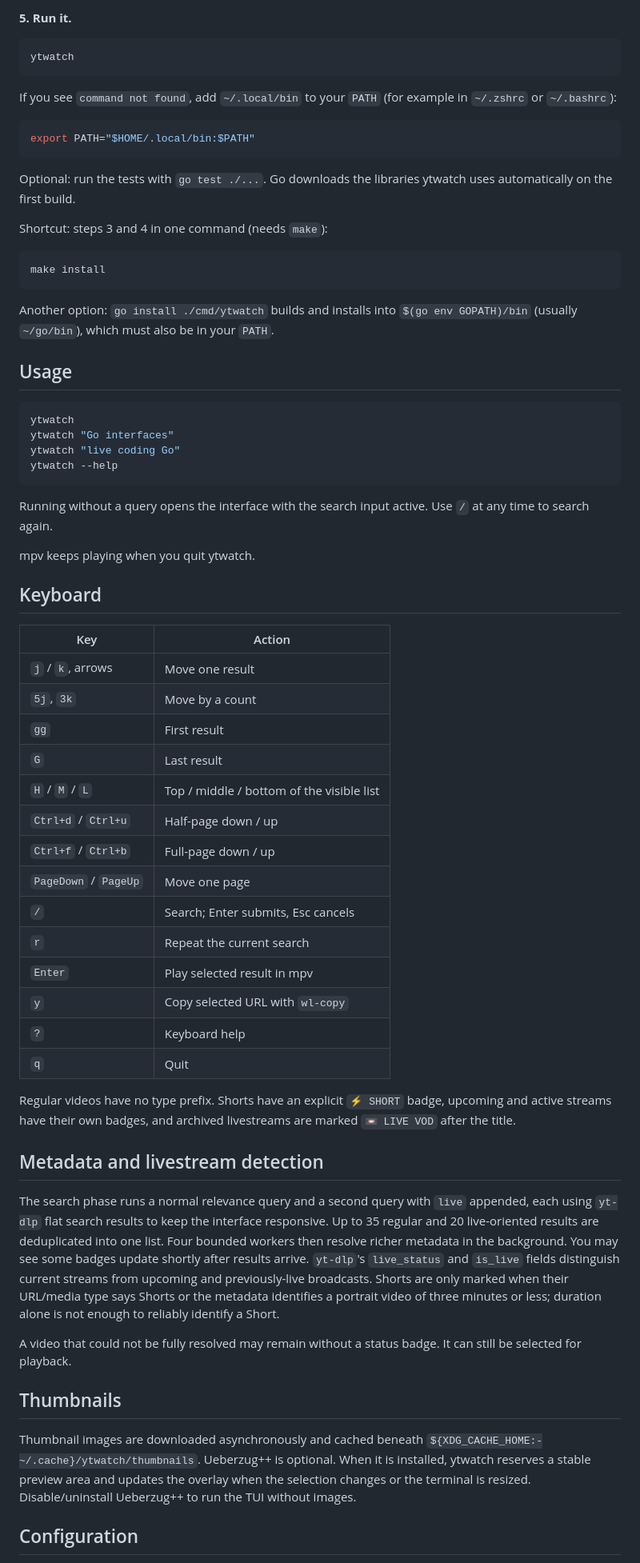
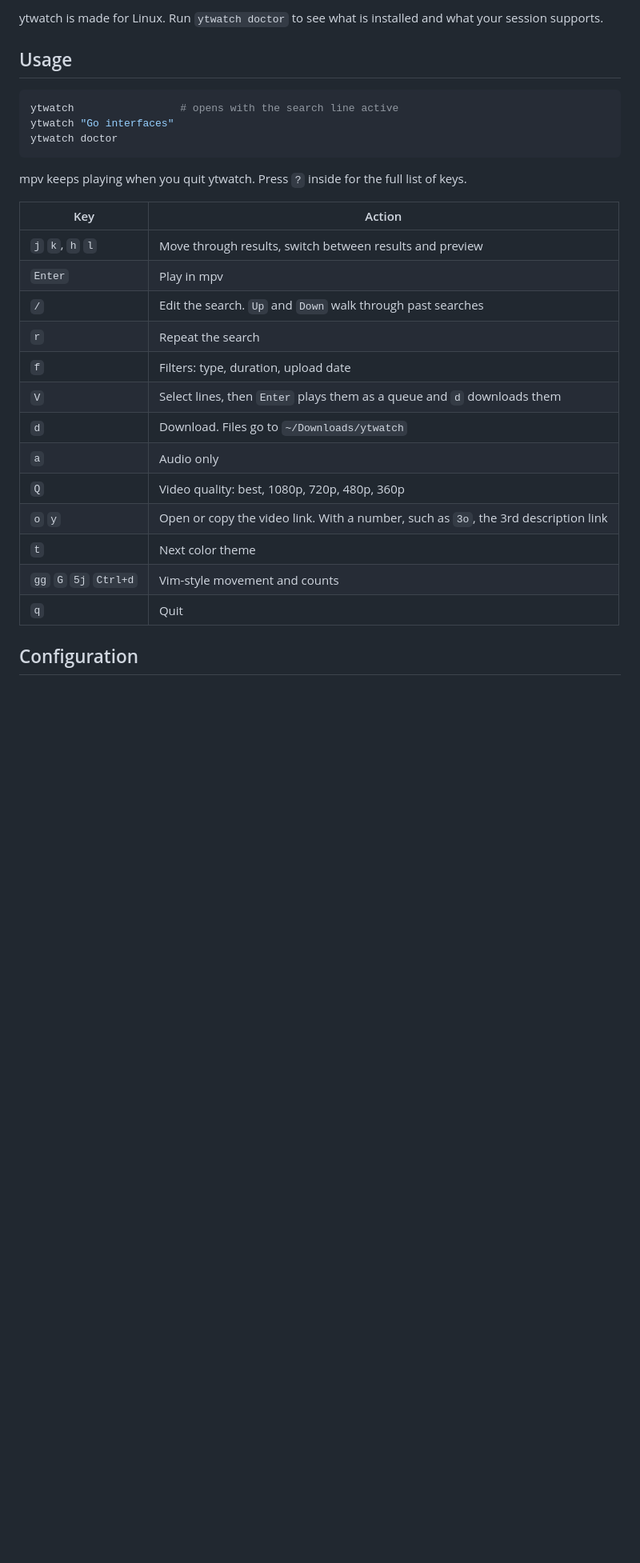
Before and after one commit to geovannewashington/ytwatch, a Markdown page: README.md, the part around one of its changes. Shown at 80% size. Drawn GitHub-style; blank space fills up the shorter version.

````diff
--- a/README.md
+++ b/README.md
@@ -64,69 +66,33 @@ install -Dm755 ytwatch ~/.local/bin/ytwatch
 
-**5. Run it.**
-
-```bash
-ytwatch
-```
-
-If you see `command not found`, add `~/.local/bin` to your `PATH` (for example in `~/.zshrc` or `~/.bashrc`):
-
-```bash
-export PATH="$HOME/.local/bin:$PATH"
-```
-
-Optional: run the tests with `go test ./...`. Go downloads the libraries ytwatch uses automatically on the first build.
-
-Shortcut: steps 3 and 4 in one command (needs `make`):
-
-```bash
-make install
-```
-
-Another option: `go install ./cmd/ytwatch` builds and installs into `$(go env GOPATH)/bin` (usually `~/go/bin`), which must also be in your `PATH`.
+ytwatch is made for Linux. Run `ytwatch doctor` to see what is installed and
+what your session supports.
 
 ## Usage
 
-```bash
-ytwatch
+```sh
+ytwatch                 # opens with the search line active
 ytwatch "Go interfaces"
-ytwatch "live coding Go"
-ytwatch --help
+ytwatch doctor
 ```
 
-Running without a query opens the interface with the search input active. Use `/` at any time to search again.
-
-mpv keeps playing when you quit ytwatch.
-
-## Keyboard
+mpv keeps playing when you quit ytwatch. Press `?` inside for the full list
+of keys.
 
 | Key | Action |
 |---|---|
-| `j` / `k`, arrows | Move one result |
-| `5j`, `3k` | Move by a count |
-| `gg` | First result |
-| `G` | Last result |
-| `H` / `M` / `L` | Top / middle / bottom of the visible list |
-| `Ctrl+d` / `Ctrl+u` | Half-page down / up |
-| `Ctrl+f` / `Ctrl+b` | Full-page down / up |
-| `PageDown` / `PageUp` | Move one page |
-| `/` | Search; Enter submits, Esc cancels |
-| `r` | Repeat the current search |
-| `Enter` | Play selected result in mpv |
-| `y` | Copy selected URL with `wl-copy` |
-| `?` | Keyboard help |
+| `j` `k`, `h` `l` | Move through results, switch between results and preview |
+| `Enter` | Play in mpv |
+| `/` | Edit the search. `Up` and `Down` walk through past searches |
+| `r` | Repeat the search |
+| `f` | Filters: type, duration, upload date |
+| `V` | Select lines, then `Enter` plays them as a queue and `d` downloads them |
+| `d` | Download. Files go to `~/Downloads/ytwatch` |
+| `a` | Audio only |
+| `Q` | Video quality: best, 1080p, 720p, 480p, 360p |
+| `o` `y` | Open or copy the video link. With a number, such as `3o`, the 3rd description link |
+| `t` | Next color theme |
+| `gg` `G` `5j` `Ctrl+d` | Vim-style movement and counts |
 | `q` | Quit |
-
-Regular videos have no type prefix. Shorts have an explicit `⚡ SHORT` badge, upcoming and active streams have their own badges, and archived livestreams are marked `📼 LIVE VOD` after the title.
-
-## Metadata and livestream detection
-
-The search phase runs a normal relevance query and a second query with `live` appended, each using `yt-dlp` flat search results to keep the interface responsive. Up to 35 regular and 20 live-oriented results are deduplicated into one list. Four bounded workers then resolve richer metadata in the background. You may see some badges update shortly after results arrive. `yt-dlp`'s `live_status` and `is_live` fields distinguish current streams from upcoming and previously-live broadcasts. Shorts are only marked when their URL/media type says Shorts or the metadata identifies a portrait video of three minutes or less; duration alone is not enough to reliably identify a Short.
-
-A video that could not be fully resolved may remain without a status badge. It can still be selected for playback.
-
-## Thumbnails
-
-Thumbnail images are downloaded asynchronously and cached beneath `${XDG_CACHE_HOME:-~/.cache}/ytwatch/thumbnails`. Ueberzug++ is optional. When it is installed, ytwatch reserves a stable preview area and updates the overlay when the selection changes or the terminal is resized. Disable/uninstall Ueberzug++ to run the TUI without images.
 
 ## Configuration
 
````
Also changed, not shown: other parts of README.md (+117 -60 lines), docs/screenshot.png (added).
